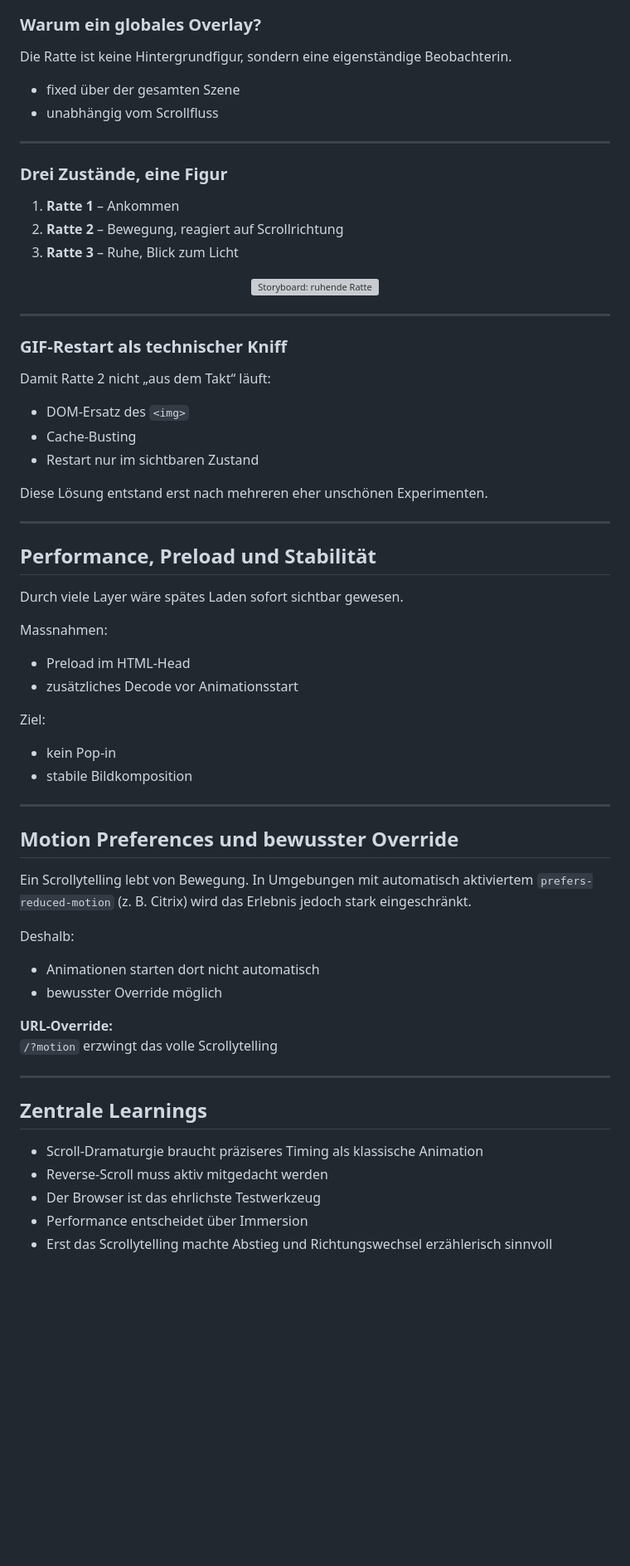
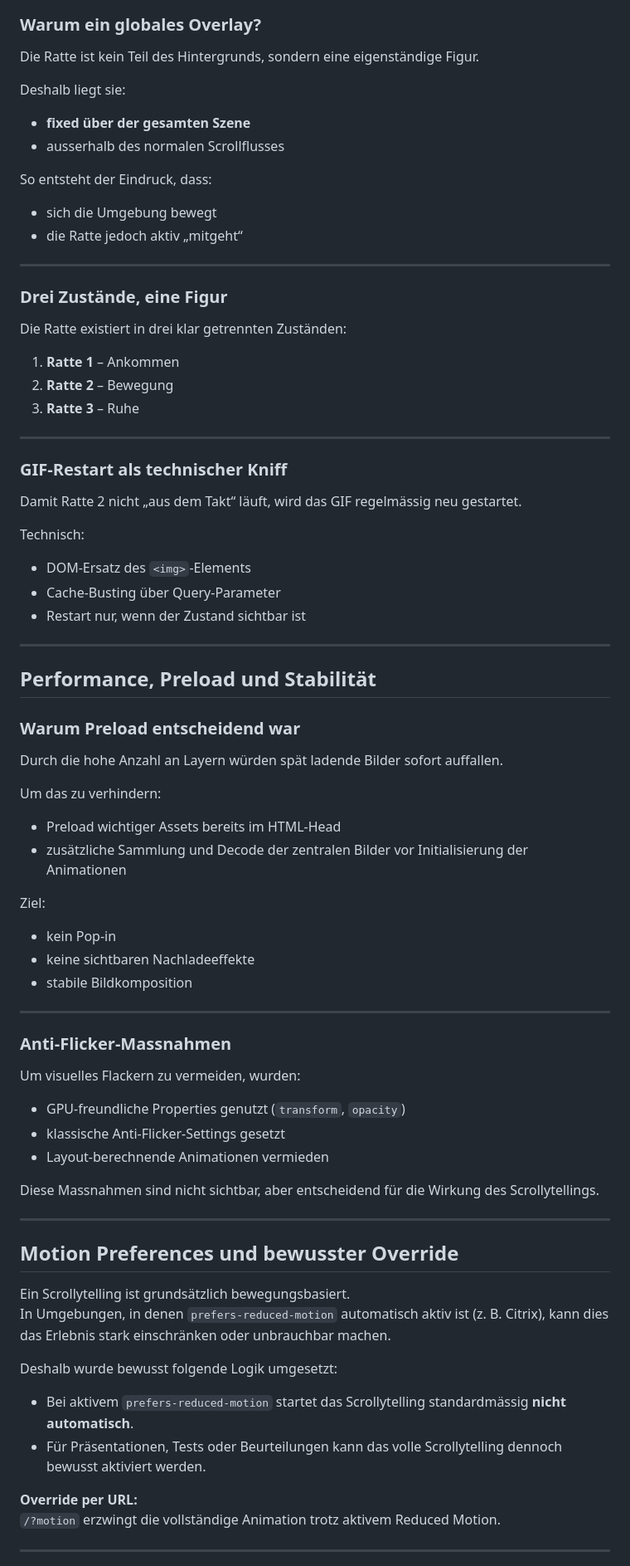
Before and after one commit to MariaReichmuth/Projekt-IM5, a Markdown page: README.md, the part around one of its changes. Shown at 83% size. GitHub-like rendering; blank space fills up the shorter version; grey boxes are pictures that could not be loaded.

```diff
--- a/README.md
+++ b/README.md
@@ -213,61 +241,73 @@ Der Kanal besteht aus mehreren Slides mit leicht versetzten Ausschnitten derselb
 ### Warum ein globales Overlay?
-Die Ratte ist keine Hintergrundfigur, sondern eine eigenständige Beobachterin.
+Die Ratte ist kein Teil des Hintergrunds, sondern eine eigenständige Figur.
 
-- fixed über der gesamten Szene
-- unabhängig vom Scrollfluss
+Deshalb liegt sie:
+- **fixed über der gesamten Szene**
+- ausserhalb des normalen Scrollflusses
+
+So entsteht der Eindruck, dass:
+- sich die Umgebung bewegt
+- die Ratte jedoch aktiv „mitgeht“
 
 ---
 
 ### Drei Zustände, eine Figur
+Die Ratte existiert in drei klar getrennten Zuständen:
+
 1. **Ratte 1** – Ankommen
-2. **Ratte 2** – Bewegung, reagiert auf Scrollrichtung
-3. **Ratte 3** – Ruhe, Blick zum Licht
-
-<p align="center">
-  <img src="anhang/rattestatisch.png" alt="Storyboard: ruhende Ratte" width="55%">
-</p>
+2. **Ratte 2** – Bewegung
+3. **Ratte 3** – Ruhe
 
 ---
 
 ### GIF-Restart als technischer Kniff
-Damit Ratte 2 nicht „aus dem Takt“ läuft:
+Damit Ratte 2 nicht „aus dem Takt“ läuft, wird das GIF regelmässig neu gestartet.
 
-- DOM-Ersatz des `<img>`
-- Cache-Busting
-- Restart nur im sichtbaren Zustand
-
-Diese Lösung entstand erst nach mehreren eher unschönen Experimenten.
+Technisch:
+- DOM-Ersatz des `<img>`-Elements
+- Cache-Busting über Query-Parameter
+- Restart nur, wenn der Zustand sichtbar ist
 
 ---
 
 ## Performance, Preload und Stabilität
-Durch viele Layer wäre spätes Laden sofort sichtbar gewesen.
 
-Massnahmen:
-- Preload im HTML-Head
-- zusätzliches Decode vor Animationsstart
+### Warum Preload entscheidend war
+Durch die hohe Anzahl an Layern würden spät ladende Bilder sofort auffallen.
+
+Um das zu verhindern:
+- Preload wichtiger Assets bereits im HTML-Head
+- zusätzliche Sammlung und Decode der zentralen Bilder vor Initialisierung der Animationen
 
 Ziel:
 - kein Pop-in
+- keine sichtbaren Nachladeeffekte
 - stabile Bildkomposition
 
 ---
 
-## Motion Preferences und bewusster Override
-Ein Scrollytelling lebt von Bewegung. In Umgebungen mit automatisch aktiviertem `prefers-reduced-motion` (z. B. Citrix) wird das Erlebnis jedoch stark eingeschränkt.
+### Anti-Flicker-Massnahmen
+Um visuelles Flackern zu vermeiden, wurden:
 
-Deshalb:
-- Animationen starten dort nicht automatisch
-- bewusster Override möglich
+- GPU-freundliche Properties genutzt (`transform`, `opacity`)
+- klassische Anti-Flicker-Settings gesetzt
+- Layout-berechnende Animationen vermieden
 
-**URL-Override:**
-`/?motion` erzwingt das volle Scrollytelling
+Diese Massnahmen sind nicht sichtbar, aber entscheidend für die Wirkung des Scrollytellings.
 
 ---
 
-## Zentrale Learnings
-- Scroll-Dramaturgie braucht präziseres Timing als klassische Animation
-- Reverse-Scroll muss aktiv mitgedacht werden
-- Der Browser ist das ehrlichste Testwerkzeug
-- Performance entscheidet über Immersion
-- Erst das Scrollytelling machte Abstieg und Richtungswechsel erzählerisch sinnvoll
+## Motion Preferences und bewusster Override
+Ein Scrollytelling ist grundsätzlich bewegungsbasiert.
+In Umgebungen, in denen `prefers-reduced-motion` automatisch aktiv ist (z. B. Citrix), kann dies das Erlebnis stark einschränken oder unbrauchbar machen.
+
+Deshalb wurde bewusst folgende Logik umgesetzt:
+
+- Bei aktivem `prefers-reduced-motion` startet das Scrollytelling standardmässig **nicht automatisch**.
+- Für Präsentationen, Tests oder Beurteilungen kann das volle Scrollytelling dennoch bewusst aktiviert werden.
+
+**Override per URL:**
+`/?motion` erzwingt die vollständige Animation trotz aktivem Reduced Motion.
+
+---
+
```
Also changed, not shown: other parts of README.md (+102 -66 lines).
